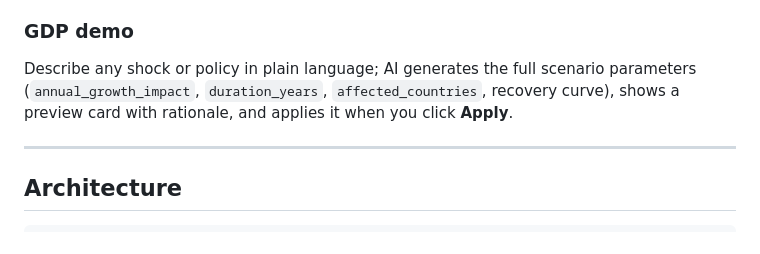
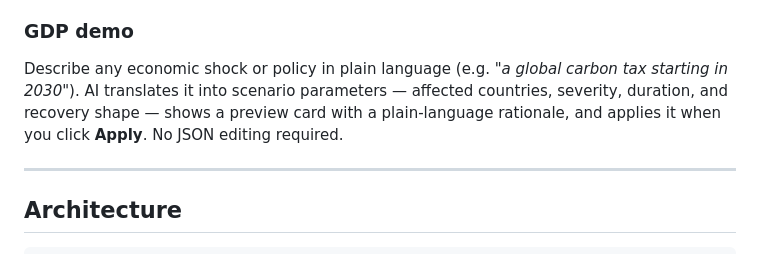
Before and after one commit to dataisc/data-isc, a Markdown page: README.md, the part around the change. GitHub-like rendering.

Commit message:
docs: fix GDP demo description in Connecting AI section
Replaced internal parameter names with plain-language user-facing
description of what AI does for the built-in GDP demo.

```diff
--- a/README.md
+++ b/README.md
@@ -220,7 +220,7 @@ Once connected, AI unlocks two things.
 
 ### GDP demo
 
-Describe any shock or policy in plain language; AI generates the full scenario parameters (`annual_growth_impact`, `duration_years`, `affected_countries`, recovery curve), shows a preview card with rationale, and applies it when you click **Apply**.
+Describe any economic shock or policy in plain language (e.g. *"a global carbon tax starting in 2030"*). AI translates it into scenario parameters — affected countries, severity, duration, and recovery shape — shows a preview card with a plain-language rationale, and applies it when you click **Apply**. No JSON editing required.
 
 ---
 
```
